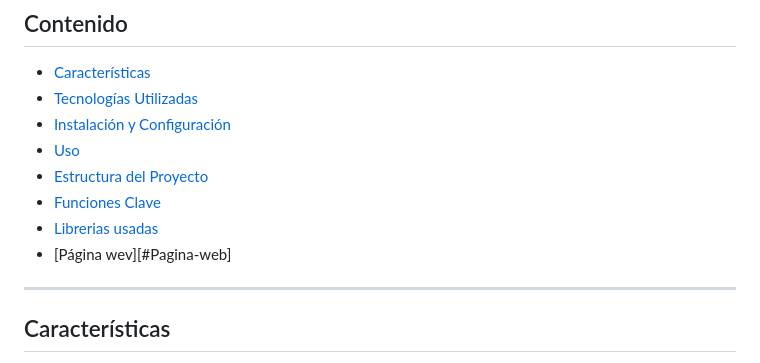
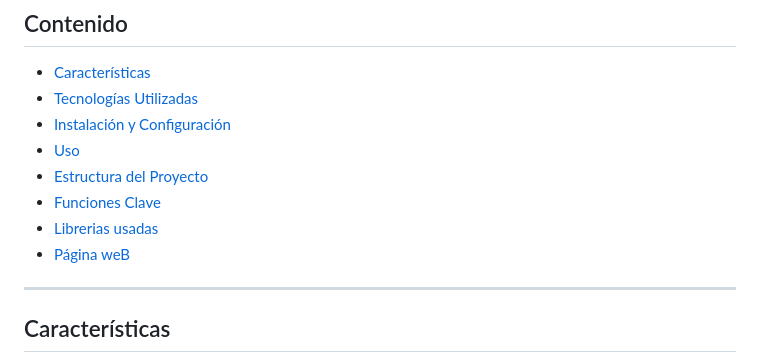
Before and after one commit to Jhon-Fuenwhv2024/PaginaClima, a Markdown page: README.md, the part around the change. GitHub-like rendering.

```diff
--- a/README.md
+++ b/README.md
@@ -13,7 +13,7 @@ También cambia su tema visual dependiendo del clima consultado, ofreciendo una
 - [Estructura del Proyecto](#estructura-del-proyecto)
 - [Funciones Clave](#funciones-clave)
 - [Librerias usadas](#Librerías-Usadas)
-- [Página wev][#Pagina-web]
+- [Página weB](#Pagina-web)
 
 ---
 
```
